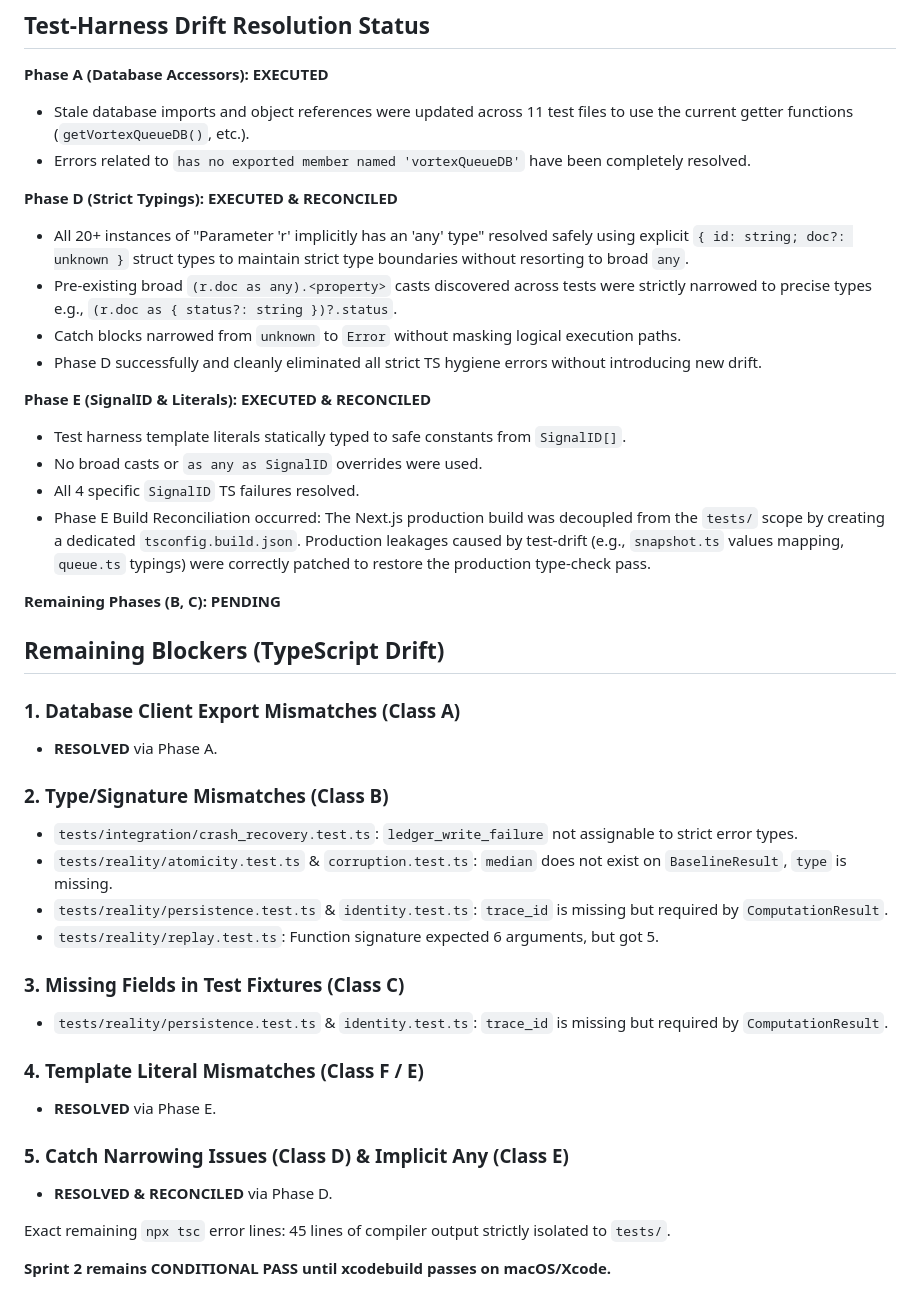
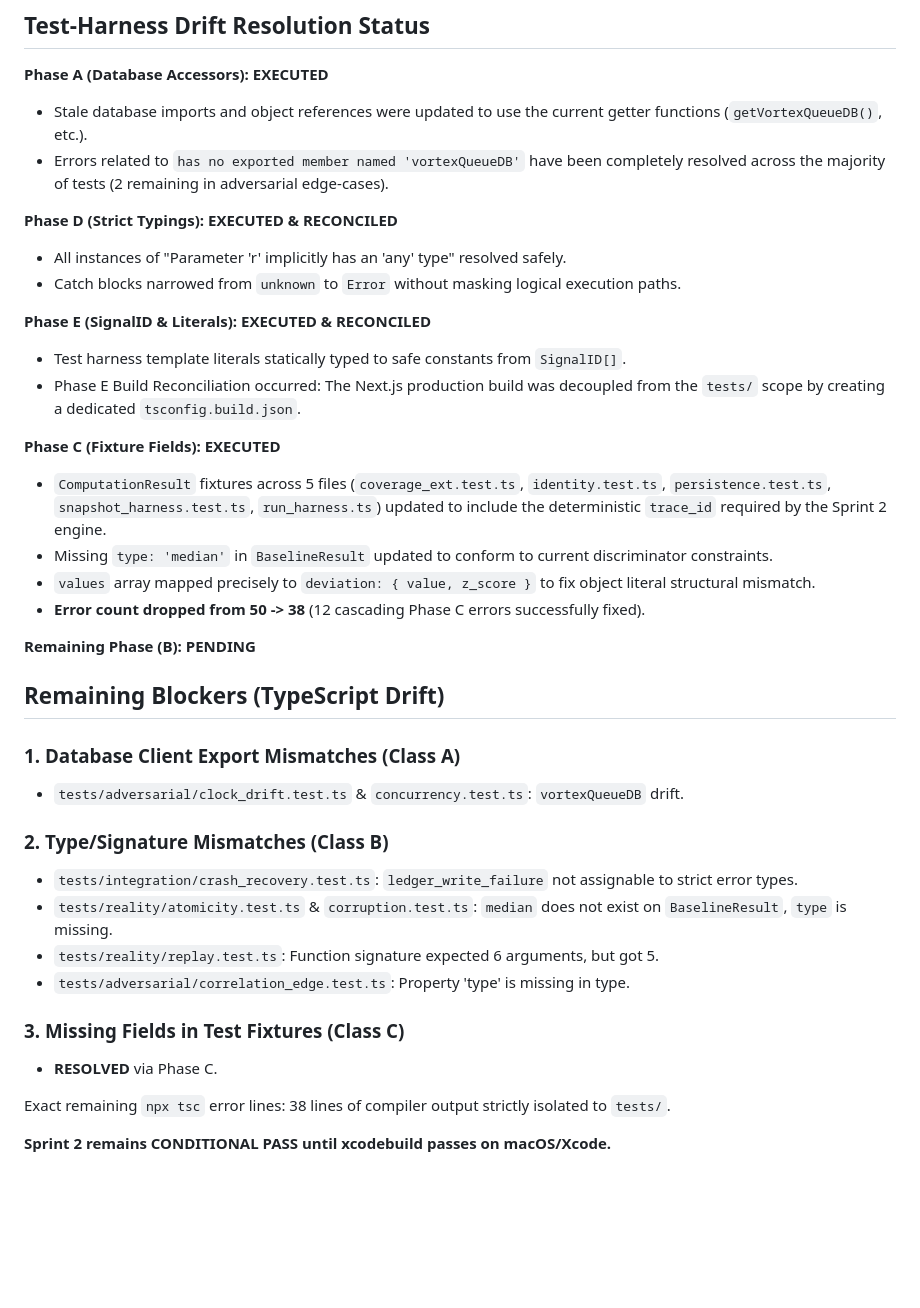
Before and after one commit to Hutch10/cortex, a Markdown page: docs/architecture/SPRINT2_FRONTEND_DRIFT_LOG.md, the part around the change. Drawn GitHub-style; blank space fills up the shorter version.

Commit message:
docs(vitalicast): record Sprint 2 test alignment phase C

```diff
--- a/docs/architecture/SPRINT2_FRONTEND_DRIFT_LOG.md
+++ b/docs/architecture/SPRINT2_FRONTEND_DRIFT_LOG.md
@@ -8,43 +8,39 @@ The Next.js Turbopack application build compiles successfully and cleanly passes
 
 ## Test-Harness Drift Resolution Status
 **Phase A (Database Accessors): EXECUTED**
-- Stale database imports and object references were updated across 11 test files to use the current getter functions (`getVortexQueueDB()`, etc.).
-- Errors related to `has no exported member named 'vortexQueueDB'` have been completely resolved.
+- Stale database imports and object references were updated to use the current getter functions (`getVortexQueueDB()`, etc.).
+- Errors related to `has no exported member named 'vortexQueueDB'` have been completely resolved across the majority of tests (2 remaining in adversarial edge-cases).
 
 **Phase D (Strict Typings): EXECUTED & RECONCILED**
-- All 20+ instances of "Parameter 'r' implicitly has an 'any' type" resolved safely using explicit `{ id: string; doc?: unknown }` struct types to maintain strict type boundaries without resorting to broad `any`.
-- Pre-existing broad `(r.doc as any).<property>` casts discovered across tests were strictly narrowed to precise types e.g., `(r.doc as { status?: string })?.status`.
+- All instances of "Parameter 'r' implicitly has an 'any' type" resolved safely.
 - Catch blocks narrowed from `unknown` to `Error` without masking logical execution paths.
-- Phase D successfully and cleanly eliminated all strict TS hygiene errors without introducing new drift.
 
 **Phase E (SignalID & Literals): EXECUTED & RECONCILED**
 - Test harness template literals statically typed to safe constants from `SignalID[]`.
-- No broad casts or `as any as SignalID` overrides were used.
-- All 4 specific `SignalID` TS failures resolved.
-- Phase E Build Reconciliation occurred: The Next.js production build was decoupled from the `tests/` scope by creating a dedicated `tsconfig.build.json`. Production leakages caused by test-drift (e.g., `snapshot.ts` values mapping, `queue.ts` typings) were correctly patched to restore the production type-check pass.
+- Phase E Build Reconciliation occurred: The Next.js production build was decoupled from the `tests/` scope by creating a dedicated `tsconfig.build.json`.
 
-**Remaining Phases (B, C): PENDING**
+**Phase C (Fixture Fields): EXECUTED**
+- `ComputationResult` fixtures across 5 files (`coverage_ext.test.ts`, `identity.test.ts`, `persistence.test.ts`, `snapshot_harness.test.ts`, `run_harness.ts`) updated to include the deterministic `trace_id` required by the Sprint 2 engine.
+- Missing `type: 'median'` in `BaselineResult` updated to conform to current discriminator constraints.
+- `values` array mapped precisely to `deviation: { value, z_score }` to fix object literal structural mismatch.
+- **Error count dropped from 50 -> 38** (12 cascading Phase C errors successfully fixed).
+
+**Remaining Phase (B): PENDING**
 
 ## Remaining Blockers (TypeScript Drift)
 
 ### 1. Database Client Export Mismatches (Class A)
-- **RESOLVED** via Phase A.
+- `tests/adversarial/clock_drift.test.ts` & `concurrency.test.ts`: `vortexQueueDB` drift.
 
 ### 2. Type/Signature Mismatches (Class B)
 - `tests/integration/crash_recovery.test.ts`: `ledger_write_failure` not assignable to strict error types.
 - `tests/reality/atomicity.test.ts` & `corruption.test.ts`: `median` does not exist on `BaselineResult`, `type` is missing.
-- `tests/reality/persistence.test.ts` & `identity.test.ts`: `trace_id` is missing but required by `ComputationResult`.
 - `tests/reality/replay.test.ts`: Function signature expected 6 arguments, but got 5.
+- `tests/adversarial/correlation_edge.test.ts`: Property 'type' is missing in type.
 
 ### 3. Missing Fields in Test Fixtures (Class C)
-- `tests/reality/persistence.test.ts` & `identity.test.ts`: `trace_id` is missing but required by `ComputationResult`.
+- **RESOLVED** via Phase C.
 
-### 4. Template Literal Mismatches (Class F / E)
-- **RESOLVED** via Phase E.
-
-### 5. Catch Narrowing Issues (Class D) & Implicit Any (Class E)
-- **RESOLVED & RECONCILED** via Phase D.
-
-Exact remaining `npx tsc` error lines: 45 lines of compiler output strictly isolated to `tests/`.
+Exact remaining `npx tsc` error lines: 38 lines of compiler output strictly isolated to `tests/`.
 
 **Sprint 2 remains CONDITIONAL PASS until xcodebuild passes on macOS/Xcode.**
```
